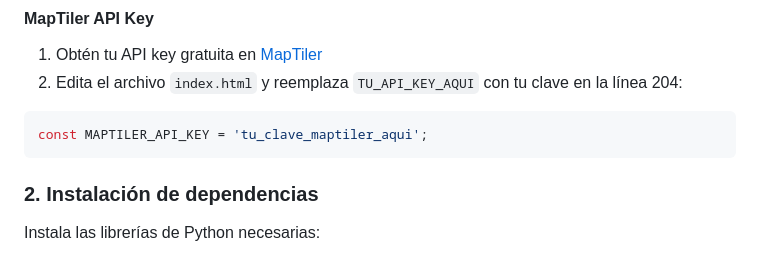
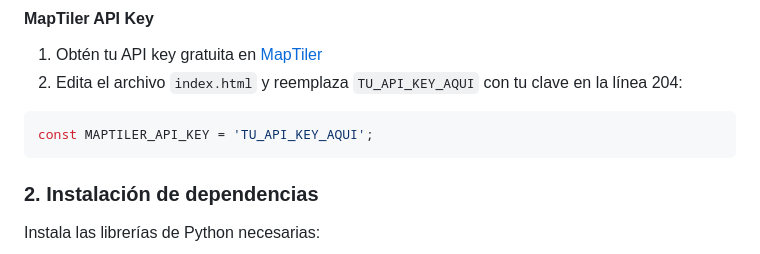
Before and after one commit to sandragc8/Mapas, a Markdown page: README.md, the part around the change. GitHub-like rendering.

Commit message:
Actualización

````diff
--- a/README.md
+++ b/README.md
@@ -31,7 +31,7 @@ OPENAI_API_KEY=tu_clave_aqui
 1. Obtén tu API key gratuita en [MapTiler](https://www.maptiler.com/cloud/)
 2. Edita el archivo `index.html` y reemplaza `TU_API_KEY_AQUI` con tu clave en la línea 204:
 ```javascript
-const MAPTILER_API_KEY = 'tu_clave_maptiler_aqui';
+const MAPTILER_API_KEY = 'TU_API_KEY_AQUI';
 ```
 
 ### 2. Instalación de dependencias
````
